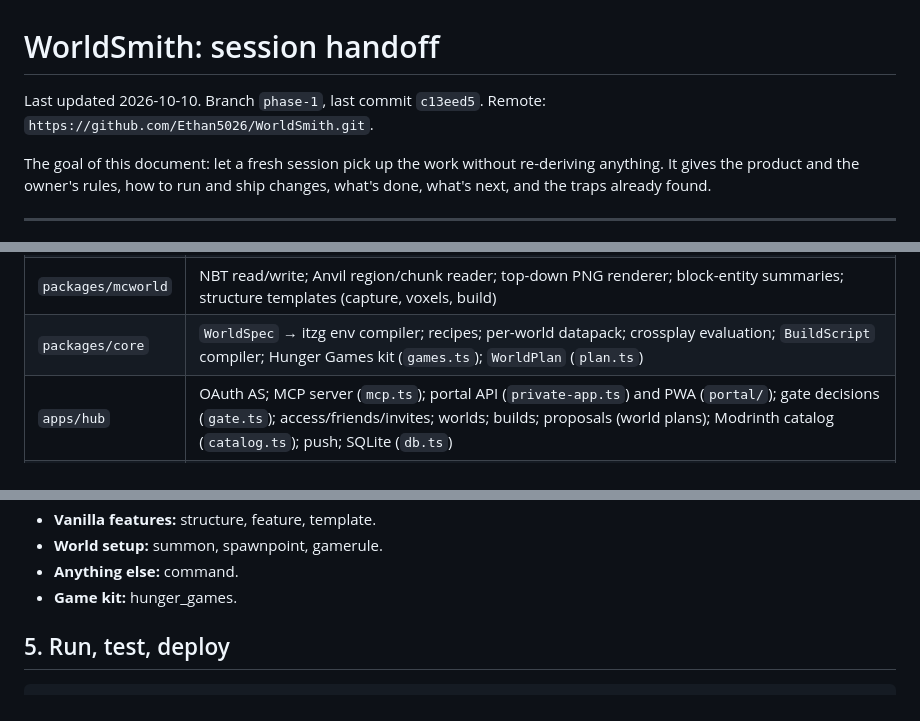
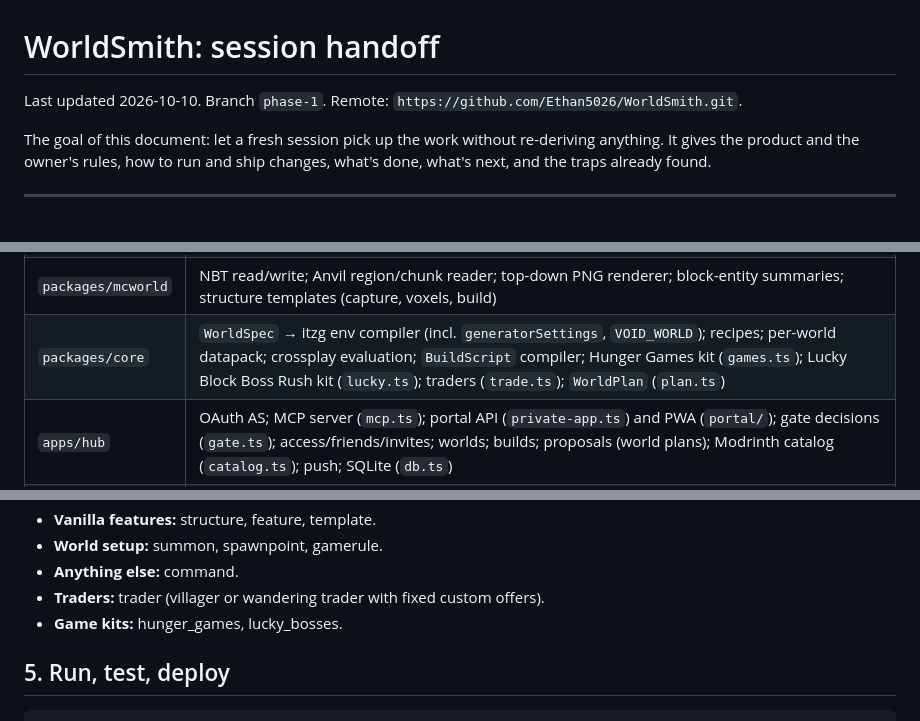
Before and after one commit to Ethan5026/WorldSmith, a Markdown page: docs/HANDOFF.md, 3 parts joined by grey strips. GitHub-like rendering.

Commit message:
Handoff: Lucky Block Boss Rush state and Modrinth datapack trap
Co-Authored-By: Claude Opus 5.5 <noreply@anthropic.com>

```diff
--- a/docs/HANDOFF.md
+++ b/docs/HANDOFF.md
@@ -1,6 +1,6 @@
 # WorldSmith: session handoff
 
-Last updated 2026-10-10. Branch `phase-1`, last commit `c13eed5`. Remote: `https://github.com/Ethan5026/WorldSmith.git`.
+Last updated 2026-10-10. Branch `phase-1`. Remote: `https://github.com/Ethan5026/WorldSmith.git`.
 
 The goal of this document: let a fresh session pick up the work without re-deriving anything.
 It gives the product and the owner's rules, how to run and ship changes, what's done, what's next, and the traps already found.
@@ -86,7 +86,7 @@ hub ─(HTTP, bearer token)─► worker :7070 (docker.sock) ─► one itzg/min
 | `packages/mcproto` | Minecraft protocol codec (handshake/status/login), status ping, RCON client (non-pipelined) |
 | `packages/mcdata` | Generated 26.2 data (blocks, commands, game rules, data versions); `checkBlockState`, `checkGamerule`, `datapackMeta` |
 | `packages/mcworld` | NBT read/write; Anvil region/chunk reader; top-down PNG renderer; block-entity summaries; structure templates (capture, voxels, build) |
-| `packages/core` | `WorldSpec` → itzg env compiler; recipes; per-world datapack; crossplay evaluation; `BuildScript` compiler; Hunger Games kit (`games.ts`); `WorldPlan` (`plan.ts`) |
+| `packages/core` | `WorldSpec` → itzg env compiler (incl. `generatorSettings`, `VOID_WORLD`); recipes; per-world datapack; crossplay evaluation; `BuildScript` compiler; Hunger Games kit (`games.ts`); Lucky Block Boss Rush kit (`lucky.ts`); traders (`trade.ts`); `WorldPlan` (`plan.ts`) |
 | `apps/hub` | OAuth AS; MCP server (`mcp.ts`); portal API (`private-app.ts`) and PWA (`portal/`); gate decisions (`gate.ts`); access/friends/invites; worlds; builds; proposals (world plans); Modrinth catalog (`catalog.ts`); push; SQLite (`db.ts`) |
 | `apps/worker` | Docker runtime per world; backups; map import (`maps.ts`); render; template library; saved minigames (`games.ts`) |
 | `apps/gatekeeper` | TCP front door (no secrets); listens on 25565 + Wi-Fi ports |
@@ -111,7 +111,8 @@ hub ─(HTTP, bearer token)─► worker :7070 (docker.sock) ─► one itzg/min
 - **Vanilla features:** structure, feature, template.
 - **World setup:** summon, spawnpoint, gamerule.
 - **Anything else:** command.
-- **Game kit:** hunger_games.
+- **Traders:** trader (villager or wandering trader with fixed custom offers).
+- **Game kits:** hunger_games, lucky_bosses.
 
 ## 5. Run, test, deploy
 
```
Also changed, not shown: other parts of docs/HANDOFF.md (+7 -0 lines).
